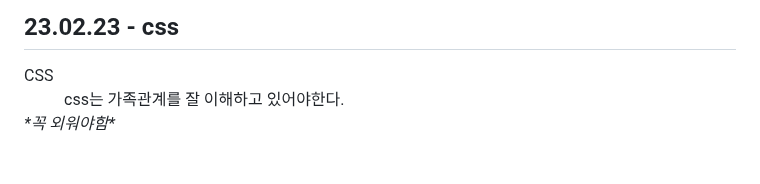
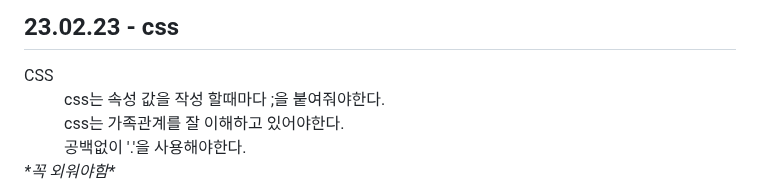
Before and after one commit to gyuriiikim/html_study, a Markdown page: README.md, the part around one of its changes. GitHub-like rendering; blank space fills up the shorter version.

```diff
--- a/README.md
+++ b/README.md
@@ -191,5 +191,7 @@ hr은 구분선 / em,strong은 강조문구 / br은 문장 줄바꿈 / q 짧은
   <hr>
   <h2>23.02.23 - css </h2>
   <dt>CSS</dt>
-  <dd>css는 가족관계를 잘 이해하고 있어야한다.
+  <dd>css는 속성 값을 작성 할때마다 ;을 붙여줘야한다.</dd>
+  <dd>css는 가족관계를 잘 이해하고 있어야한다.</dd>
+  <dd>공백없이 '.'을 사용해야한다.</dd>
   <dt><em>*꼭 외워야함*</em></dt>
```
Also changed, not shown: other parts of README.md (+1 -1 lines).
